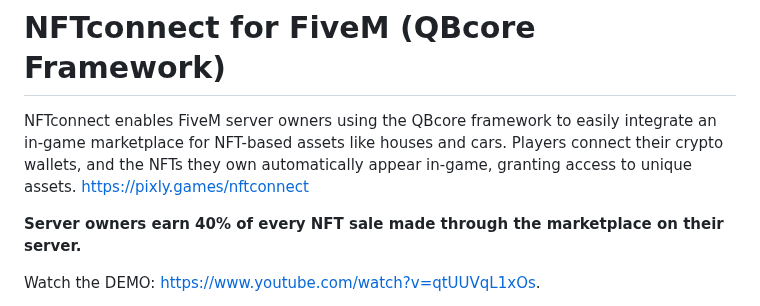
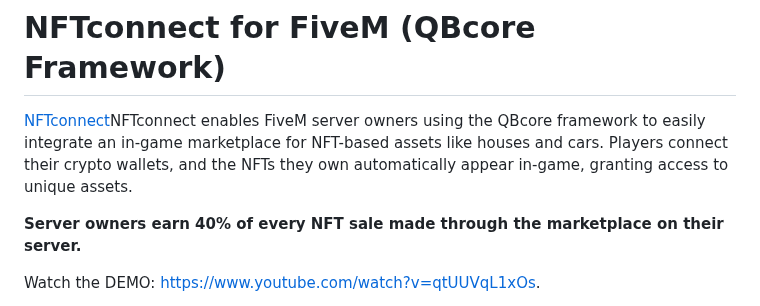
Before and after one commit to pixlygames/nftconnect, a Markdown page: README.md, the part around the change. GitHub-like rendering.

```diff
--- a/README.md
+++ b/README.md
@@ -1,6 +1,6 @@
 # NFTconnect for FiveM (QBcore Framework)
 
-NFTconnect enables FiveM server owners using the QBcore framework to easily integrate an in-game marketplace for NFT-based assets like houses and cars. Players connect their crypto wallets, and the NFTs they own automatically appear in-game, granting access to unique assets. https://pixly.games/nftconnect
+[NFTconnect](https://pixly.games/nftconnect)NFTconnect enables FiveM server owners using the QBcore framework to easily integrate an in-game marketplace for NFT-based assets like houses and cars. Players connect their crypto wallets, and the NFTs they own automatically appear in-game, granting access to unique assets.
 
 **Server owners earn 40% of every NFT sale made through the marketplace on their server.**
 
```
